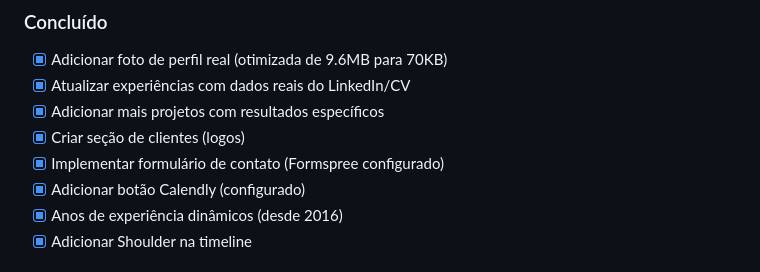
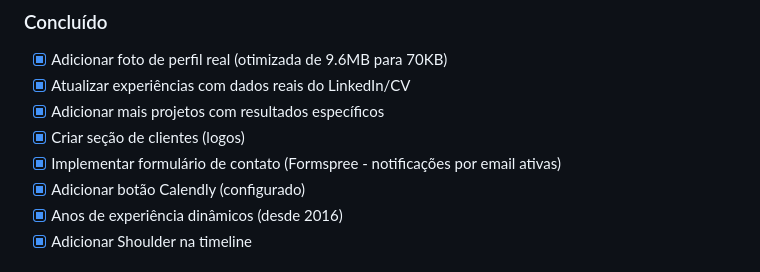
Before and after one commit to mrtinsjoao/jvsite, a Markdown page: README.md, the part around the change. Drawn GitHub-style.

Commit message:
docs: Update README - Formspree email notifications active
Co-Authored-By: Claude Opus 4.5 <noreply@anthropic.com>

```diff
--- a/README.md
+++ b/README.md
@@ -139,7 +139,7 @@ python -m http.server 8000
 - [x] Atualizar experiências com dados reais do LinkedIn/CV
 - [x] Adicionar mais projetos com resultados específicos
 - [x] Criar seção de clientes (logos)
-- [x] Implementar formulário de contato (Formspree configurado)
+- [x] Implementar formulário de contato (Formspree - notificações por email ativas)
 - [x] Adicionar botão Calendly (configurado)
 - [x] Anos de experiência dinâmicos (desde 2016)
 - [x] Adicionar Shoulder na timeline
```
